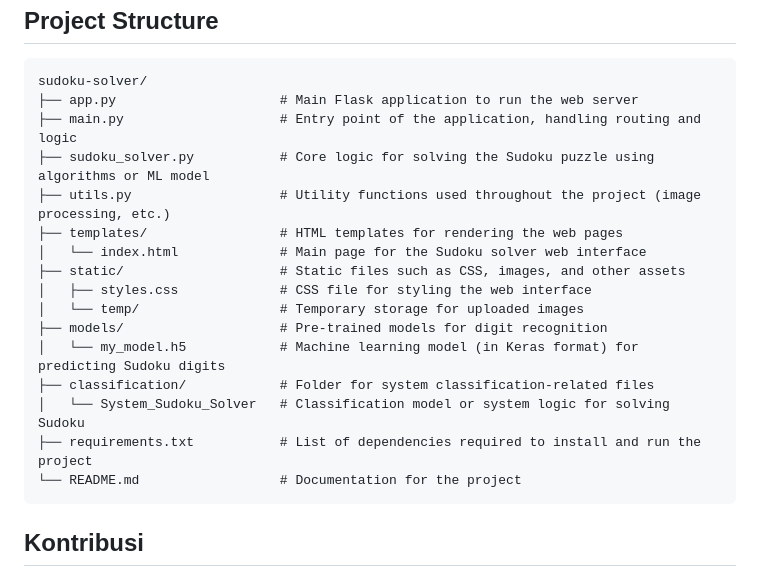
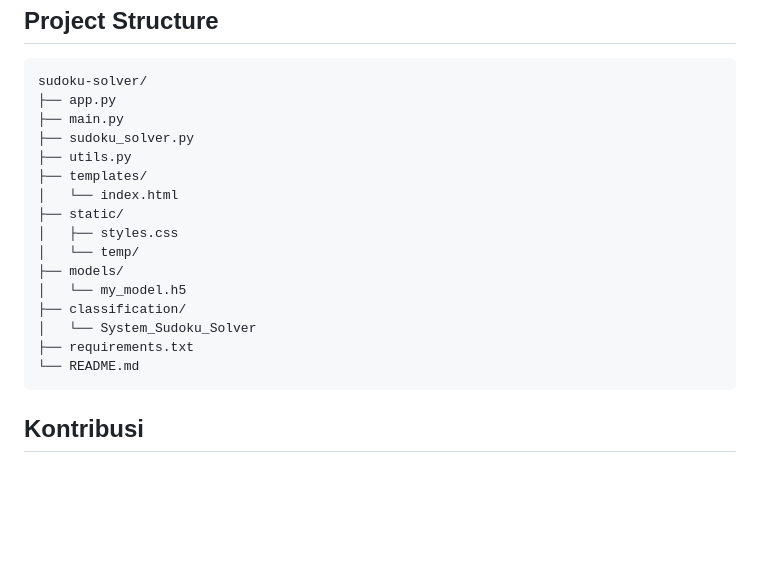
Before and after one commit to rizkyyanuark/Sudoku-Puzzle-Solver, a Markdown page: README.md, the part around the change. Rendered like a GitHub page; blank space fills up the shorter version.

````diff
--- a/README.md
+++ b/README.md
@@ -56,21 +56,21 @@ The main goal of this project is to come up with an algorithm that can solve Sud
 
 ```
 sudoku-solver/
-├── app.py                     # Main Flask application to run the web server
-├── main.py                    # Entry point of the application, handling routing and logic
-├── sudoku_solver.py           # Core logic for solving the Sudoku puzzle using algorithms or ML model
-├── utils.py                   # Utility functions used throughout the project (image processing, etc.)
-├── templates/                 # HTML templates for rendering the web pages
-│   └── index.html             # Main page for the Sudoku solver web interface
-├── static/                    # Static files such as CSS, images, and other assets
-│   ├── styles.css             # CSS file for styling the web interface
-│   └── temp/                  # Temporary storage for uploaded images
-├── models/                    # Pre-trained models for digit recognition
-│   └── my_model.h5            # Machine learning model (in Keras format) for predicting Sudoku digits
-├── classification/            # Folder for system classification-related files
-│   └── System_Sudoku_Solver   # Classification model or system logic for solving Sudoku
-├── requirements.txt           # List of dependencies required to install and run the project
-└── README.md                  # Documentation for the project
+├── app.py
+├── main.py
+├── sudoku_solver.py
+├── utils.py
+├── templates/
+│   └── index.html
+├── static/
+│   ├── styles.css
+│   └── temp/
+├── models/
+│   └── my_model.h5
+├── classification/
+│   └── System_Sudoku_Solver
+├── requirements.txt
+└── README.md
 ```
 
 
````
